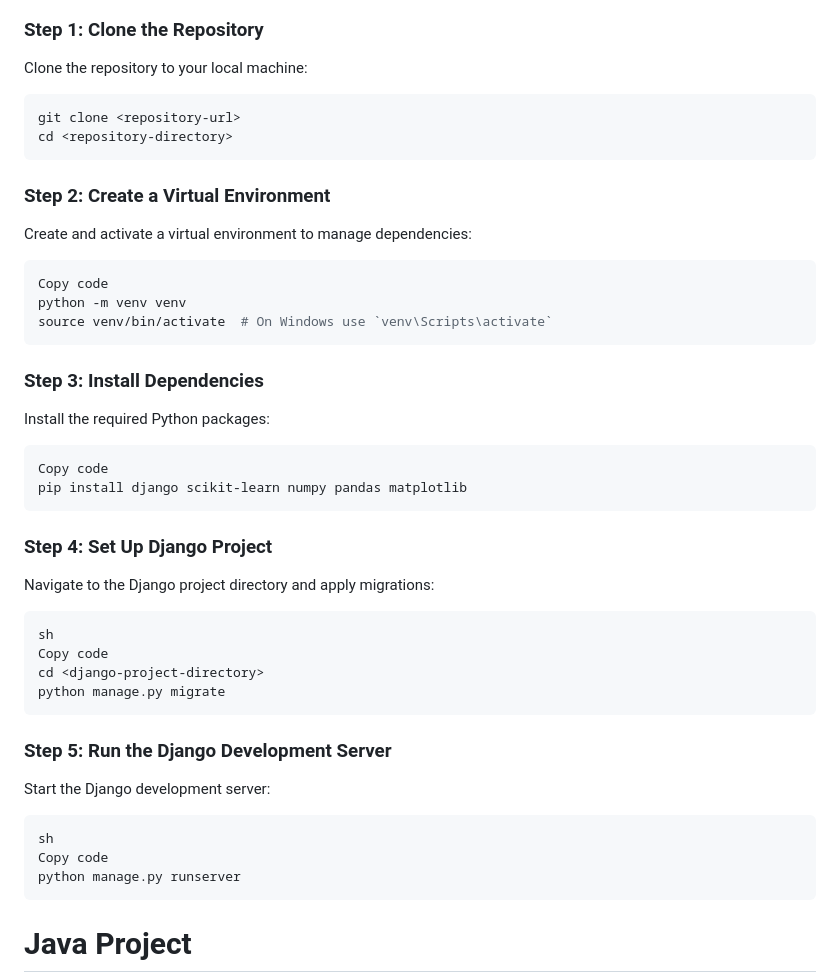
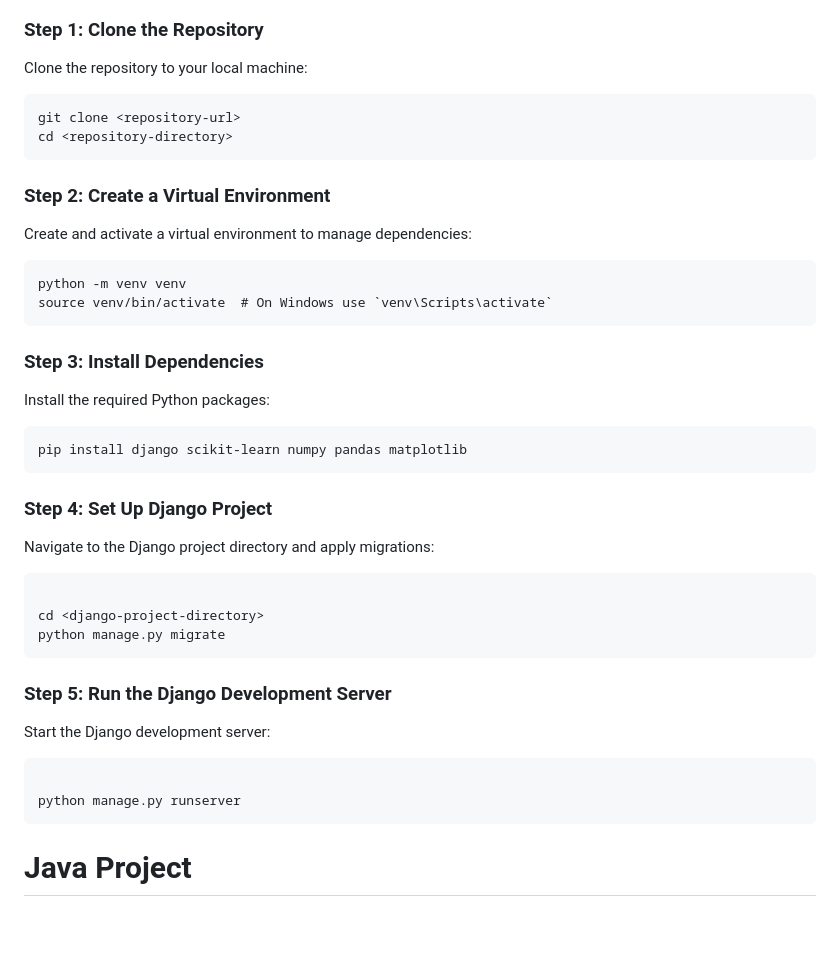
Before and after one commit to mohammedFnesh/Device-price-range-classification, a Markdown page: README.md, the part around the change. Rendered like a GitHub page; blank space fills up the shorter version.

````diff
--- a/README.md
+++ b/README.md
@@ -109,38 +109,34 @@ Ensure you have the following installed on your machine:
 
 Clone the repository to your local machine:
 
-```sh
+```
 git clone <repository-url>
 cd <repository-directory>
 ```
 ### Step 2: Create a Virtual Environment
 Create and activate a virtual environment to manage dependencies:
 
-```sh
-Copy code
+```
 python -m venv venv
 source venv/bin/activate  # On Windows use `venv\Scripts\activate`
 ```
 ### Step 3: Install Dependencies
 Install the required Python packages:
 
-``` sh
-Copy code
+```
 pip install django scikit-learn numpy pandas matplotlib
  ```
 ### Step 4: Set Up Django Project
 Navigate to the Django project directory and apply migrations:
 ```
-sh
-Copy code
+
 cd <django-project-directory>
 python manage.py migrate
 ```
 ### Step 5: Run the Django Development Server
 Start the Django development server:
 ```
-sh
-Copy code
+
 python manage.py runserver
  ```
 # Java Project
````
